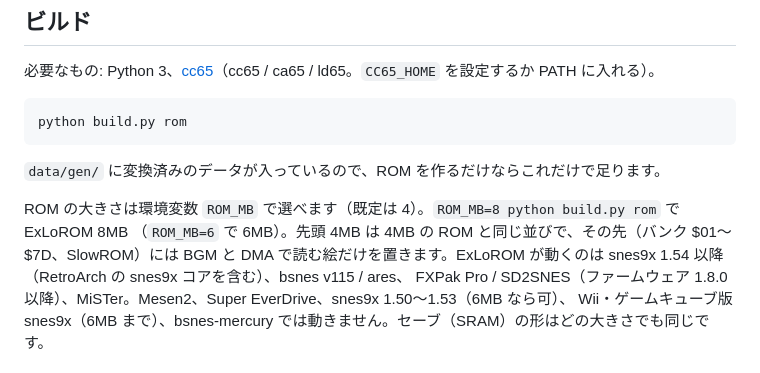
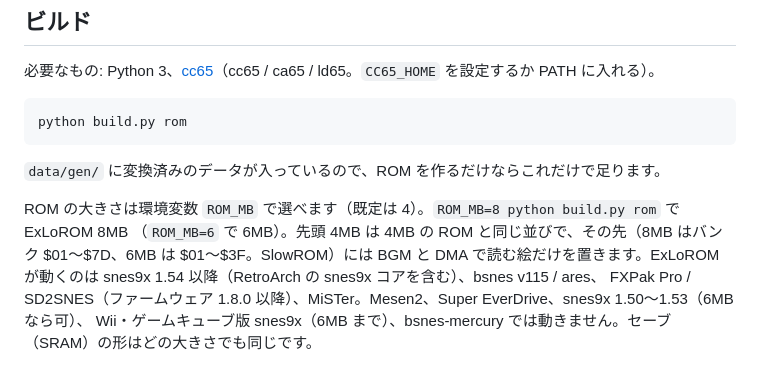
Before and after one commit to riku1128-tong/kishidora-web, a Markdown page: kishidra_sfc/README.md, the part around the change. Rendered like a GitHub page.

Commit message:
SFC port: S4 review fixes
README: the slow banks above the first 4 MB are $01-$7D only in the 8 MB build; the 6 MB build has $01-$3F (as build.py's docstring says). Doc only.

Review re-ran from a clean build: ROM_MB=4/6/8 sizes and snes9x Map_LoROMMap / Map_JumboLoROMMap; romcheck and --selftest on all three; probes byte-identical to the rom_compat prototype, PASS x4 on snes9x, mercury FAIL ExLoROM / PASS ExHiROM; romdata 4 vs 8 and 4 vs 6 identical; test_romplace --build PASS; abtest 4 vs 8 on t/ and the plan scripts (only t/reg1 battle and chests battle shots differ, plus SE-over-music wav windows); an 8 MB build with the stream forced into FastROM is identical to 4 MB in every t/ shot, wav, peek and dump, confirming the stream's SlowROM timing as the only cause; 6 vs 8 identical; PROFILE 8 MB textcheck 0 on t/ and sortie_battle; prof money stage within 0.5 % per function; lag 0.0 % release / 1.6 % PROFILE, nmi_vmax 258 on both; savetest on 8 MB passed; budget gates OK.

Co-Authored-By: Claude Opus 5.5 <noreply@anthropic.com>
Claude-Session: https://claude.ai/code/session_01FEQQnrSaJu9KoYaAmVAnW6

```diff
--- a/kishidra_sfc/README.md
+++ b/kishidra_sfc/README.md
@@ -53,7 +53,7 @@ python build.py rom
 `data/gen/` に変換済みのデータが入っているので、ROM を作るだけならこれだけで足ります。
 
 ROM の大きさは環境変数 `ROM_MB` で選べます（既定は 4）。`ROM_MB=8 python build.py rom` で ExLoROM 8MB
-（`ROM_MB=6` で 6MB）。先頭 4MB は 4MB の ROM と同じ並びで、その先（バンク $01〜$7D、SlowROM）には BGM と
+（`ROM_MB=6` で 6MB）。先頭 4MB は 4MB の ROM と同じ並びで、その先（8MB はバンク $01〜$7D、6MB は $01〜$3F。SlowROM）には BGM と
 DMA で読む絵だけを置きます。ExLoROM が動くのは snes9x 1.54 以降（RetroArch の snes9x コアを含む）、bsnes v115 / ares、
 FXPak Pro / SD2SNES（ファームウェア 1.8.0 以降）、MiSTer。Mesen2、Super EverDrive、snes9x 1.50〜1.53（6MB なら可）、
 Wii・ゲームキューブ版 snes9x（6MB まで）、bsnes-mercury では動きません。セーブ（SRAM）の形はどの大きさでも同じです。
```
